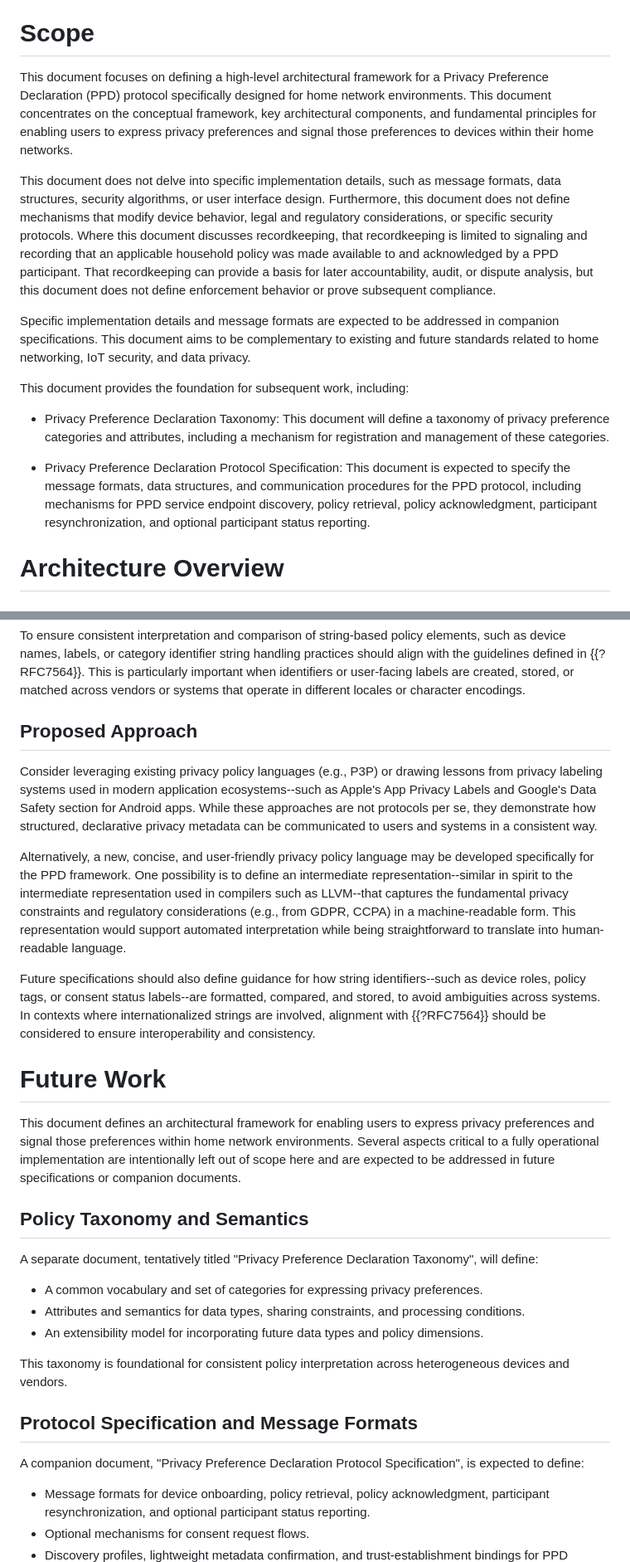
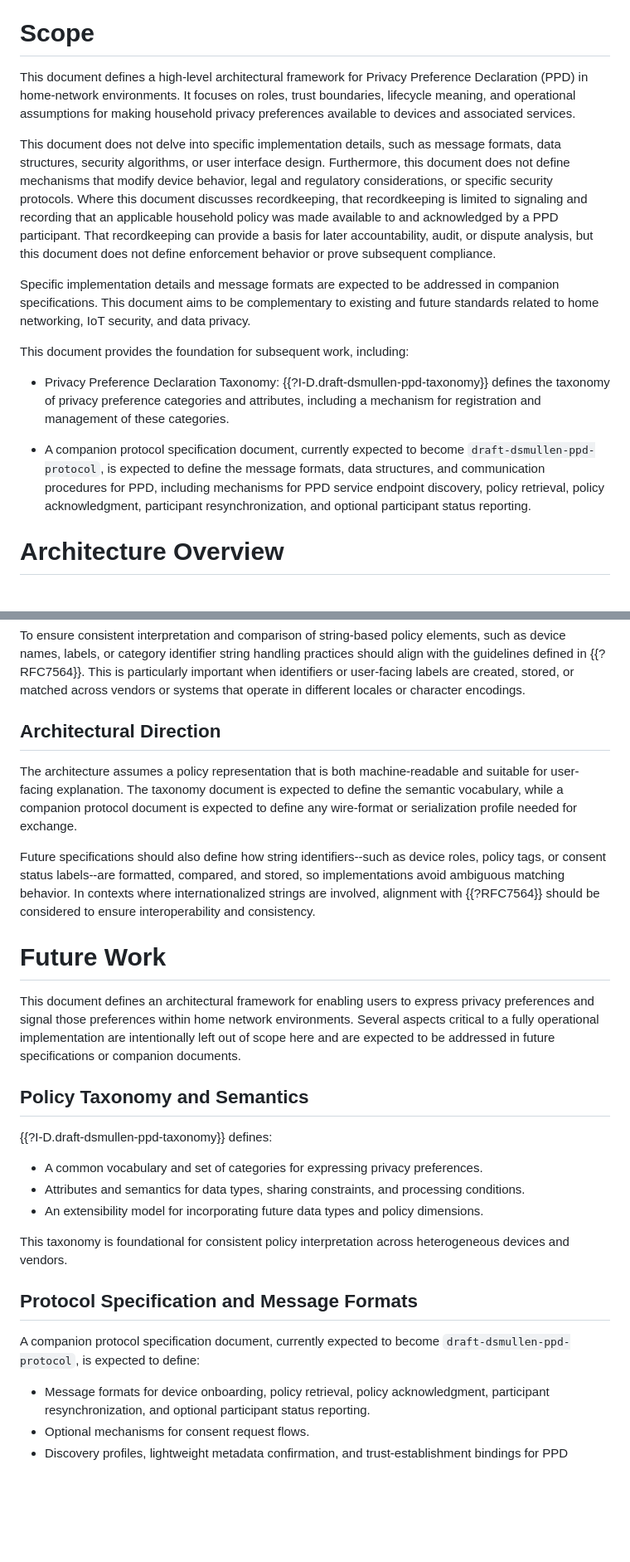
Before and after one commit to drspangle/draft-dsmullen-ppd-architecture, a Markdown page: draft-dsmullen-ppd-architecture.md, 2 parts joined by grey strips. Shown at 83% size. Rendered like a GitHub page; blank space fills up the shorter version.

Commit message:
Tighten architecture draft and align protocol references

```diff
--- a/draft-dsmullen-ppd-architecture.md
+++ b/draft-dsmullen-ppd-architecture.md
@@ -244,8 +235,8 @@ Their presence can inform transparency and local management decisions, but it do
 
 # Scope
 
-This document focuses on defining a high-level architectural framework for a Privacy Preference Declaration (PPD) protocol specifically designed for home network environments.
-This document concentrates on the conceptual framework, key architectural components, and fundamental principles for enabling users to express privacy preferences and signal those preferences to devices within their home networks.
+This document defines a high-level architectural framework for Privacy Preference Declaration (PPD) in home-network environments.
+It focuses on roles, trust boundaries, lifecycle meaning, and operational assumptions for making household privacy preferences available to devices and associated services.
 
 This document does not delve into specific implementation details, such as message formats, data structures, security algorithms, or user interface design.
 Furthermore, this document does not define mechanisms that modify device behavior, legal and regulatory considerations, or specific security protocols.
@@ -257,9 +248,9 @@ This document aims to be complementary to existing and future standards related
 
 This document provides the foundation for subsequent work, including:
 
-* Privacy Preference Declaration Taxonomy: This document will define a taxonomy of privacy preference categories and attributes, including a mechanism for registration and management of these categories.
+* Privacy Preference Declaration Taxonomy: {{?I-D.draft-dsmullen-ppd-taxonomy}} defines the taxonomy of privacy preference categories and attributes, including a mechanism for registration and management of these categories.
 
-* Privacy Preference Declaration Protocol Specification: This document is expected to specify the message formats, data structures, and communication procedures for the PPD protocol, including mechanisms for PPD service endpoint discovery, policy retrieval, policy acknowledgment, participant resynchronization, and optional participant status reporting.
+* A companion protocol specification document, currently expected to become `draft-dsmullen-ppd-protocol`, is expected to define the message formats, data structures, and communication procedures for PPD, including mechanisms for PPD service endpoint discovery, policy retrieval, policy acknowledgment, participant resynchronization, and optional participant status reporting.
 
 
 # Architecture Overview
@@ -451,17 +442,19 @@ The Privacy Policy Language, along with a taxonomy of privacy concepts and attri
 To ensure consistent interpretation and comparison of string-based policy elements, such as device names, labels, or category identifier string handling practices should align with the guidelines defined in {{?RFC7564}}.
 This is particularly important when identifiers or user-facing labels are created, stored, or matched across vendors or systems that operate in different locales or character encodings.
 
-## Proposed Approach
+## Architectural Direction
 
-Consider leveraging existing privacy policy languages (e.g., P3P) or drawing lessons from privacy labeling systems used in modern application ecosystems--such as Apple's App Privacy Labels and Google's Data Safety section for Android apps.
-While these approaches are not protocols per se, they demonstrate how structured, declarative privacy metadata can be communicated to users and systems in a consistent way.
+The architecture assumes a policy representation that is both machine-readable
+and suitable for user-facing explanation.
+The taxonomy document is expected to define the semantic vocabulary, while a
+companion protocol document is expected to define any wire-format or
+serialization profile needed for exchange.
 
-Alternatively, a new, concise, and user-friendly privacy policy language may be developed specifically for the PPD framework.
-One possibility is to define an intermediate representation--similar in spirit to the intermediate representation used in compilers such as LLVM--that captures the fundamental privacy constraints and regulatory considerations (e.g., from GDPR, CCPA) in a machine-readable form.
-This representation would support automated interpretation while being straightforward to translate into human-readable language.
-
-Future specifications should also define guidance for how string identifiers--such as device roles, policy tags, or consent status labels--are formatted, compared, and stored, to avoid ambiguities across systems.
-In contexts where internationalized strings are involved, alignment with {{?RFC7564}} should be considered to ensure interoperability and consistency.
+Future specifications should also define how string identifiers--such as device
+roles, policy tags, or consent status labels--are formatted, compared, and
+stored, so implementations avoid ambiguous matching behavior.
+In contexts where internationalized strings are involved, alignment with
+{{?RFC7564}} should be considered to ensure interoperability and consistency.
 
 
 # Future Work
@@ -471,7 +464,7 @@ Several aspects critical to a fully operational implementation are intentionally
 
 ## Policy Taxonomy and Semantics
 
-A separate document, tentatively titled "Privacy Preference Declaration Taxonomy", will define:
+{{?I-D.draft-dsmullen-ppd-taxonomy}} defines:
 
 * A common vocabulary and set of categories for expressing privacy preferences.
 * Attributes and semantics for data types, sharing constraints, and processing conditions.
@@ -481,7 +474,8 @@ This taxonomy is foundational for consistent policy interpretation across hetero
 
 ## Protocol Specification and Message Formats
 
-A companion document, "Privacy Preference Declaration Protocol Specification", is expected to define:
+A companion protocol specification document, currently expected to become
+`draft-dsmullen-ppd-protocol`, is expected to define:
 
 * Message formats for device onboarding, policy retrieval, policy acknowledgment, participant resynchronization, and optional participant status reporting.
 * Optional mechanisms for consent request flows.
```
Also changed, not shown: other parts of draft-dsmullen-ppd-architecture.md (+10 -15 lines), internal-notes/draft-work-log.md (+7 -0 lines).
